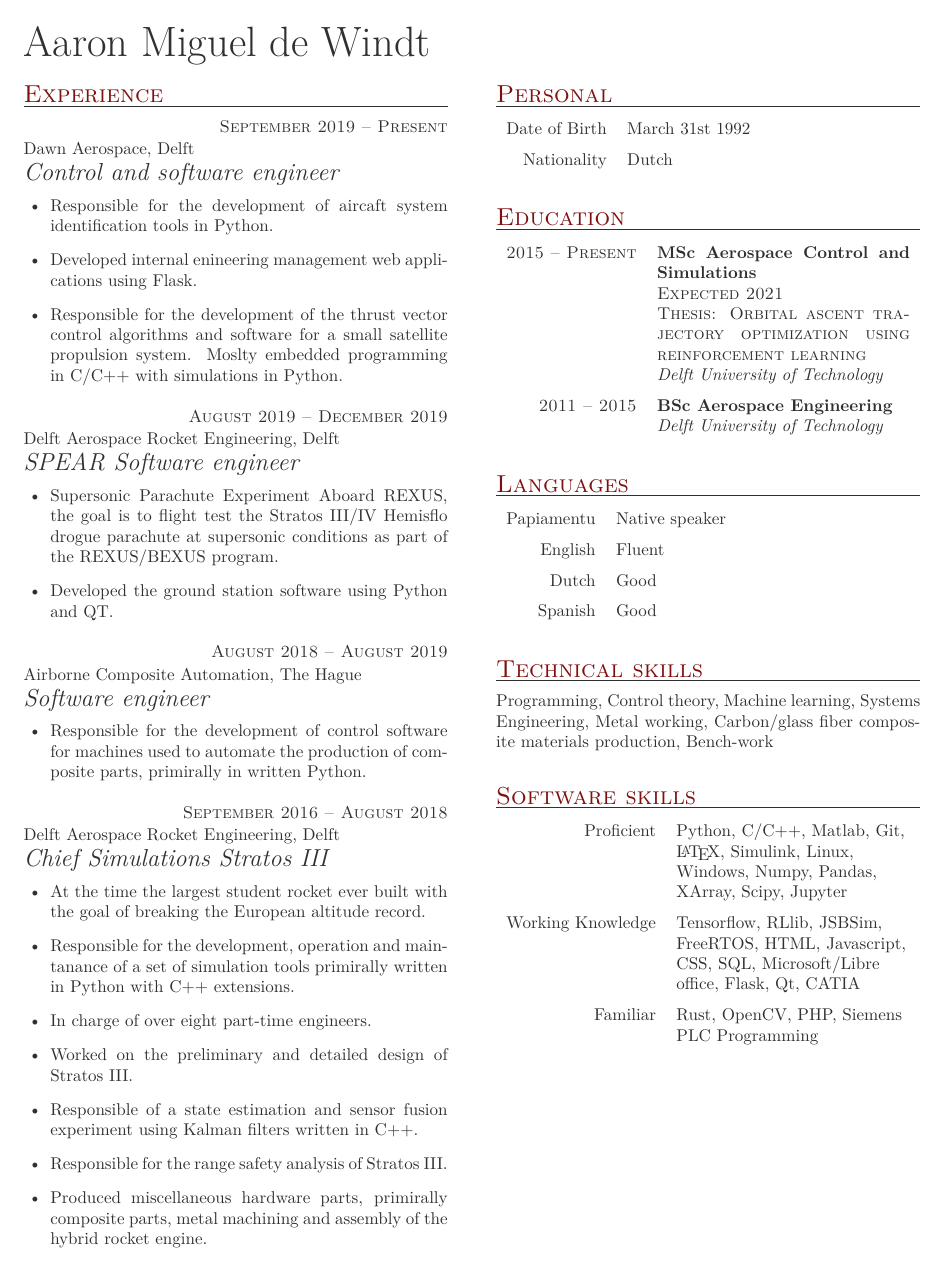
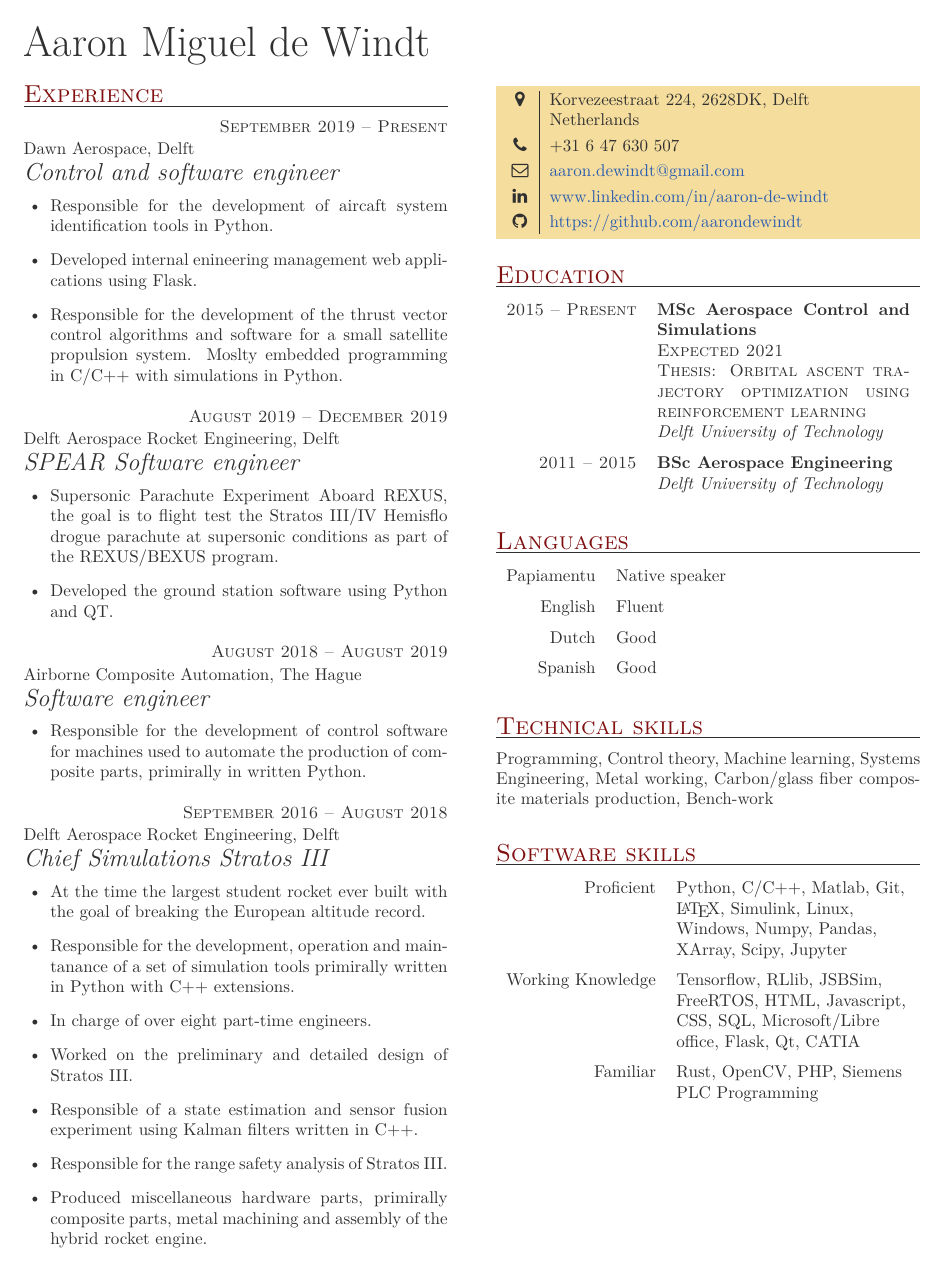
Before and after one commit to aarondewindt/cv, a LaTeX CV (cv.tex): page 1 of 2. The pictures show the PDF file cv.pdf that the author committed with the source.

Commit message:
Added personal contact info back.

```diff
--- a/cv.tex
+++ b/cv.tex
@@ -50,21 +50,21 @@
 
 \end{eventlist}
 
-% \personal
-%     % [costahuang.me]
-%     {Korvezeestraat 224, 2628DK, Delft \newline Netherlands }
-%     {+31 6 47 630 507}
-%     {aaron.dewindt@gmail.com}
-%     {www.linkedin.com/in/aaron-de-windt}
-%     {https://github.com/aarondewindt}
+\personal
+    % [costahuang.me]
+    {Korvezeestraat 224, 2628DK, Delft \newline Netherlands }
+    {+31 6 47 630 507}
+    {aaron.dewindt@gmail.com}
+    {www.linkedin.com/in/aaron-de-windt}
+    {https://github.com/aarondewindt}
 
-\section{Personal}
-\begin{factlist}
-    \item{Date of Birth}
-         {March 31st 1992}
-    \item{Nationality}
-         {Dutch}
-\end{factlist}
+% \section{Personal}
+% \begin{factlist}
+%     \item{Date of Birth}
+%          {March 31st 1992}
+%     \item{Nationality}
+%          {Dutch}
+% \end{factlist}
 
 \section{Education}
 
```
Also changed, not shown: cv.pdf.
